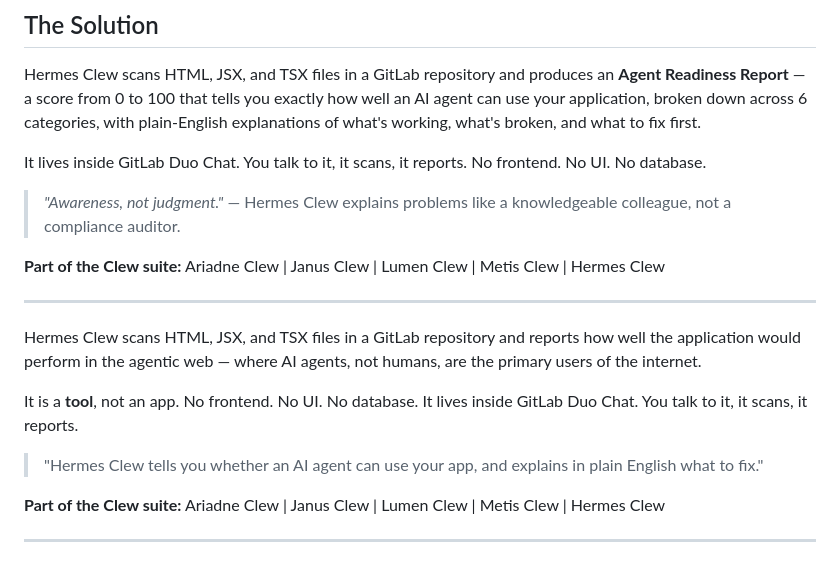
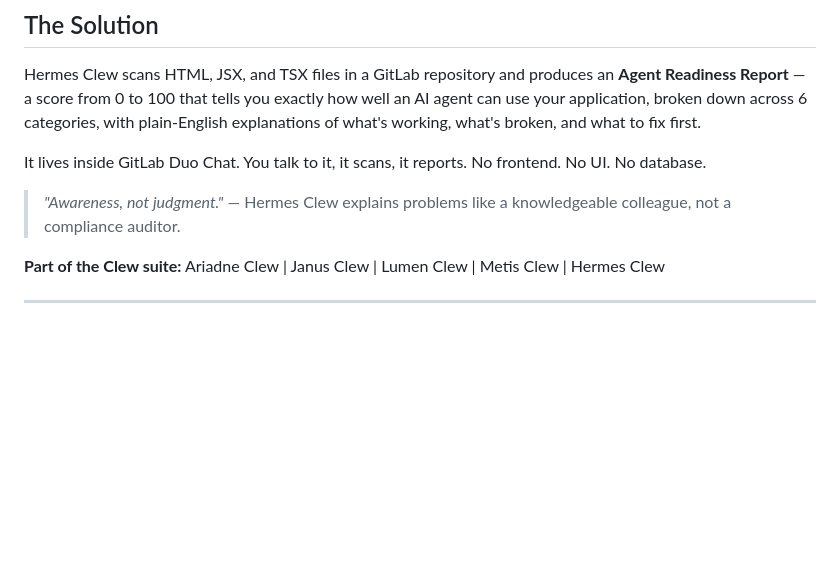
Before and after one commit to earlgreyhot1701D/hermes-clew, a Markdown page: README.md, the part around the change. Drawn GitHub-style; blank space fills up the shorter version.

Commit message:
docs: remove duplicate description replaced by problem/solution narrative

```diff
--- a/README.md
+++ b/README.md
@@ -23,16 +23,6 @@ Hermes Clew scans HTML, JSX, and TSX files in a GitLab repository and produces a
 It lives inside GitLab Duo Chat. You talk to it, it scans, it reports. No frontend. No UI. No database.
 
 > *"Awareness, not judgment."* — Hermes Clew explains problems like a knowledgeable colleague, not a compliance auditor.
-
-**Part of the Clew suite:** Ariadne Clew | Janus Clew | Lumen Clew | Metis Clew | Hermes Clew
-
----
-
-Hermes Clew scans HTML, JSX, and TSX files in a GitLab repository and reports how well the application would perform in the agentic web — where AI agents, not humans, are the primary users of the internet.
-
-It is a **tool**, not an app. No frontend. No UI. No database. It lives inside GitLab Duo Chat. You talk to it, it scans, it reports.
-
-> "Hermes Clew tells you whether an AI agent can use your app, and explains in plain English what to fix."
 
 **Part of the Clew suite:** Ariadne Clew | Janus Clew | Lumen Clew | Metis Clew | Hermes Clew
 
```
